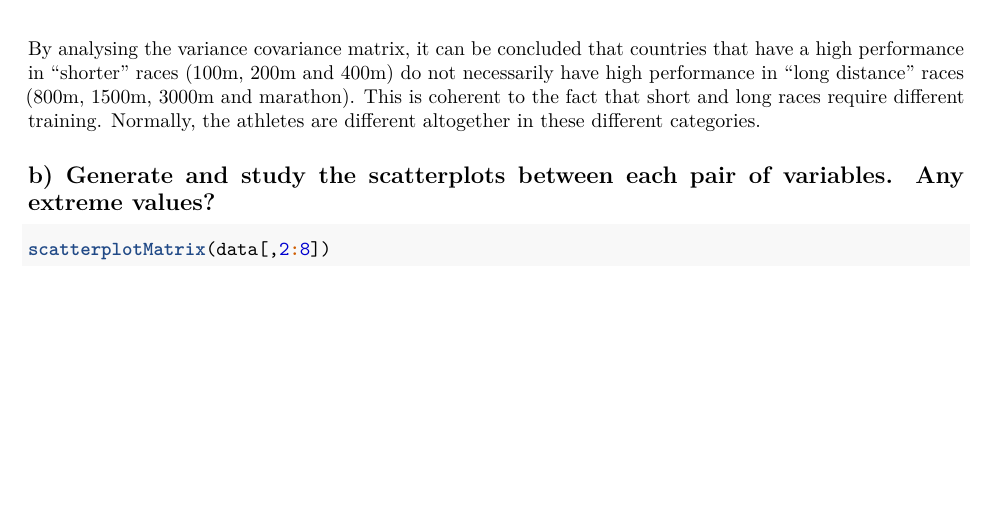
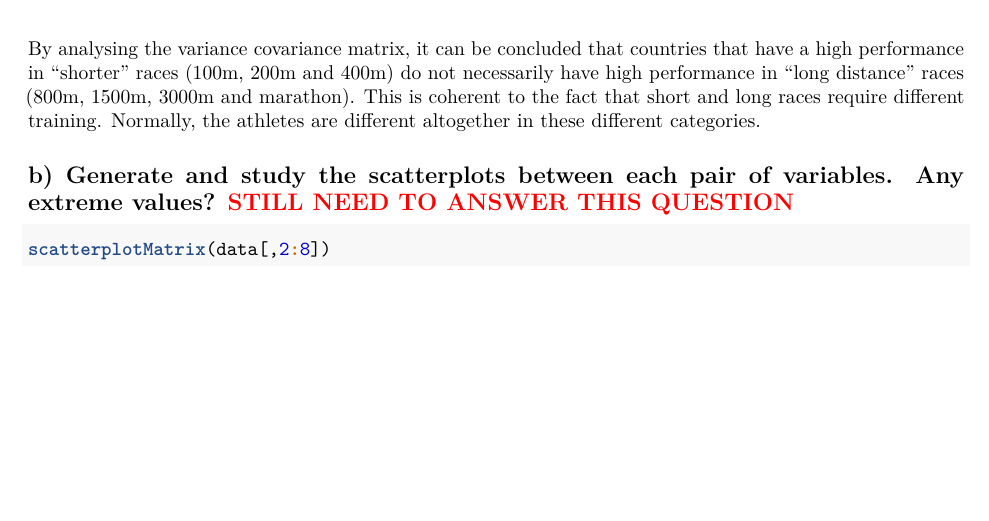
Before and after one commit to agustinvalencia/multivariate_stats_assignment_1, an R Markdown document (assingment_1.Rmd): part of page 6 of 10, cut so that both start at the same text. The pictures show the output file assingment_1.pdf that the author committed with the source.

Commit message:
some questions still need answers

````diff
--- a/assingment_1.Rmd
+++ b/assingment_1.Rmd
@@ -145,7 +145,7 @@ kable(cors)
 
 By analysing the variance covariance matrix, it can be concluded that countries that have a high performance in "shorter" races (100m, 200m and 400m) do not necessarily have high performance in "long distance" races (800m, 1500m, 3000m and marathon). This is coherent to the fact that short and long races require different training. Normally, the athletes are different altogether in these different categories.
 
-## b) Generate and study the scatterplots between each pair of variables. Any extreme values?
+## b) Generate and study the scatterplots between each pair of variables. Any extreme values? \textcolor{red}{STILL NEED TO ANSWER THIS QUESTION}
 
 ```{r}
 scatterplotMatrix(data[,2:8])
````
Also changed, not shown: assingment_1.pdf.
